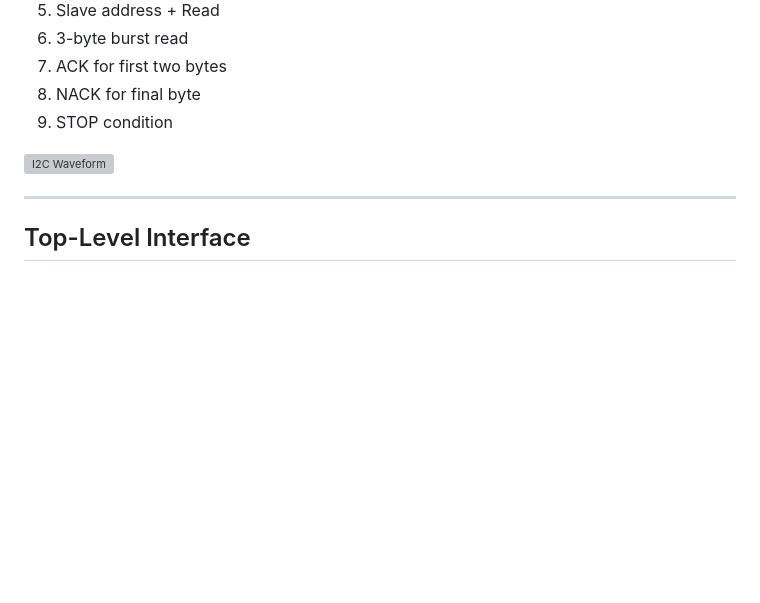
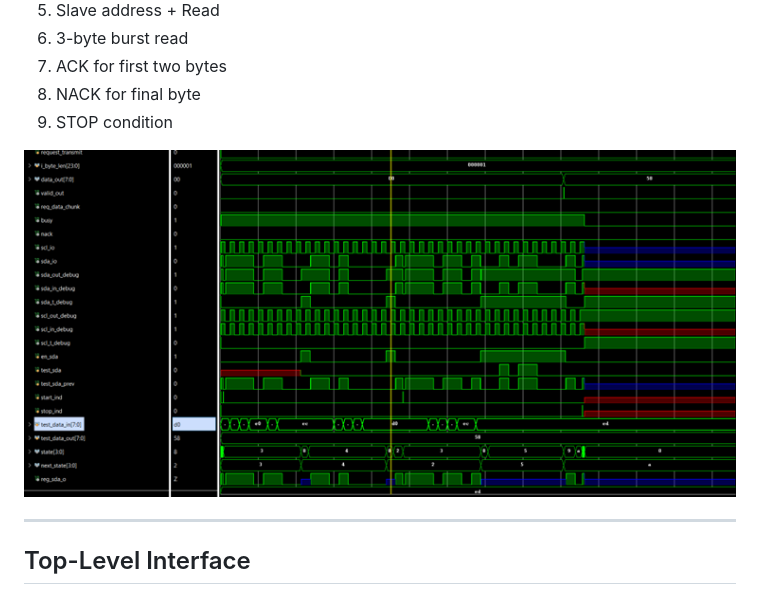
Before and after one commit to Ramiksha24/I2C-BMP280, a Markdown page: README.md, the part around the change. GitHub-like rendering; blank space fills up the shorter version; grey boxes are pictures that could not be loaded.

```diff
--- a/README.md
+++ b/README.md
@@ -63,7 +63,7 @@ The waveform below shows a complete BMP280 read sequence:
 8. NACK for final byte
 9. STOP condition
 
-![I2C Waveform](Docs/i2c_waveform.png)
+![I2C Waveform](Docs/waveform.png)
 
 ---
 
```
